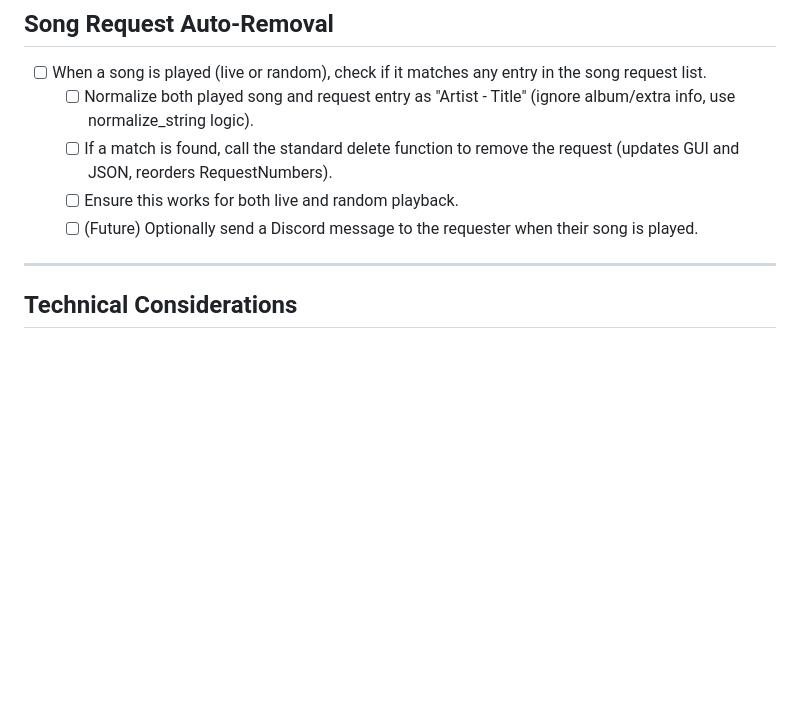
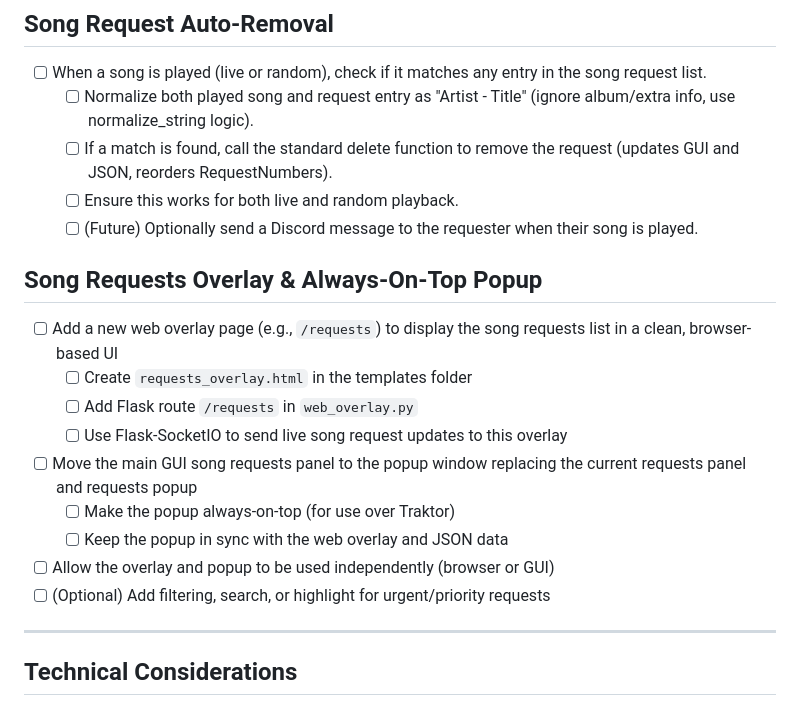
Before and after one commit to EpharGy/TraCord-DJ, a Markdown page: TODO-Main.md, the part around the change. Rendered like a GitHub page; blank space fills up the shorter version.

```diff
--- a/TODO-Main.md
+++ b/TODO-Main.md
@@ -47,6 +47,17 @@
     - [ ] Ensure this works for both live and random playback.
     - [ ] (Future) Optionally send a Discord message to the requester when their song is played.
 
+## Song Requests Overlay & Always-On-Top Popup
+- [ ] Add a new web overlay page (e.g., `/requests`) to display the song requests list in a clean, browser-based UI
+    - [ ] Create `requests_overlay.html` in the templates folder
+    - [ ] Add Flask route `/requests` in `web_overlay.py`
+    - [ ] Use Flask-SocketIO to send live song request updates to this overlay
+- [ ] Move the main GUI song requests panel to the popup window replacing the current requests panel and requests popup
+    - [ ] Make the popup always-on-top (for use over Traktor)
+    - [ ] Keep the popup in sync with the web overlay and JSON data
+- [ ] Allow the overlay and popup to be used independently (browser or GUI)
+- [ ] (Optional) Add filtering, search, or highlight for urgent/priority requests
+
 ---
 
 ## Technical Considerations
```
